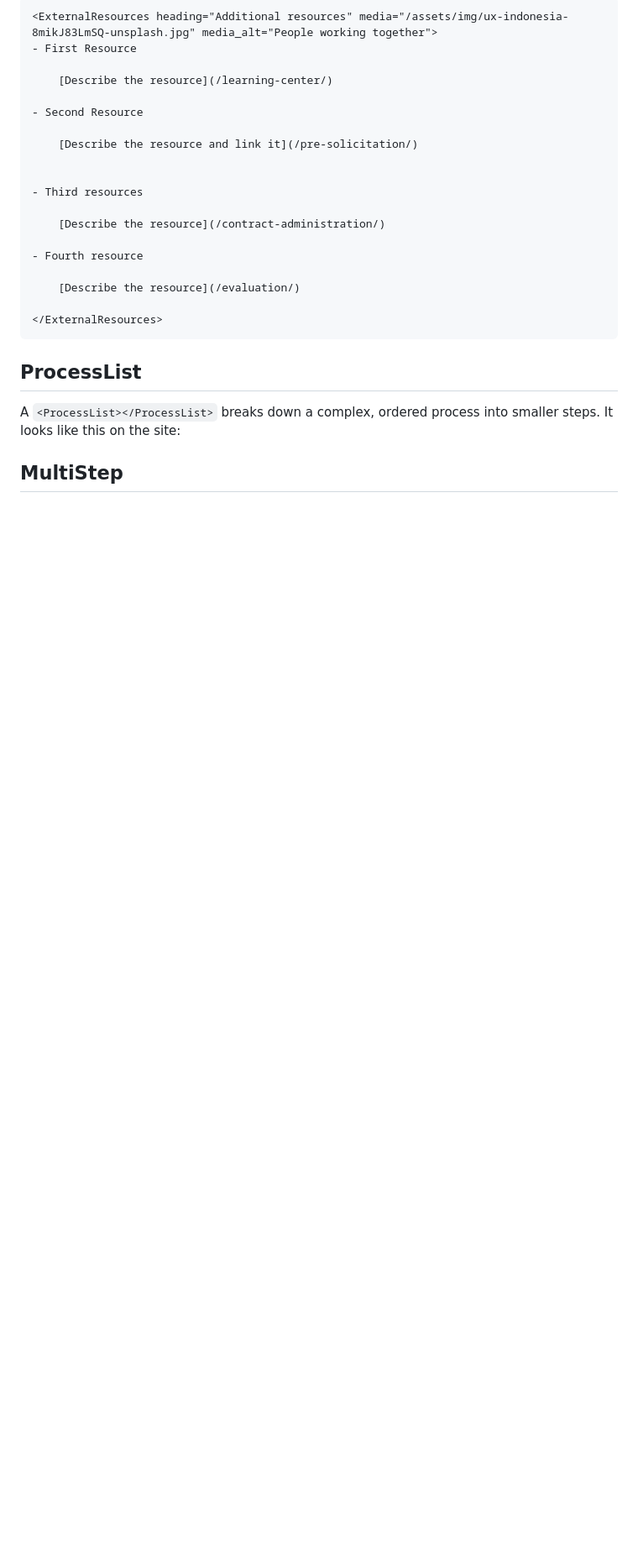
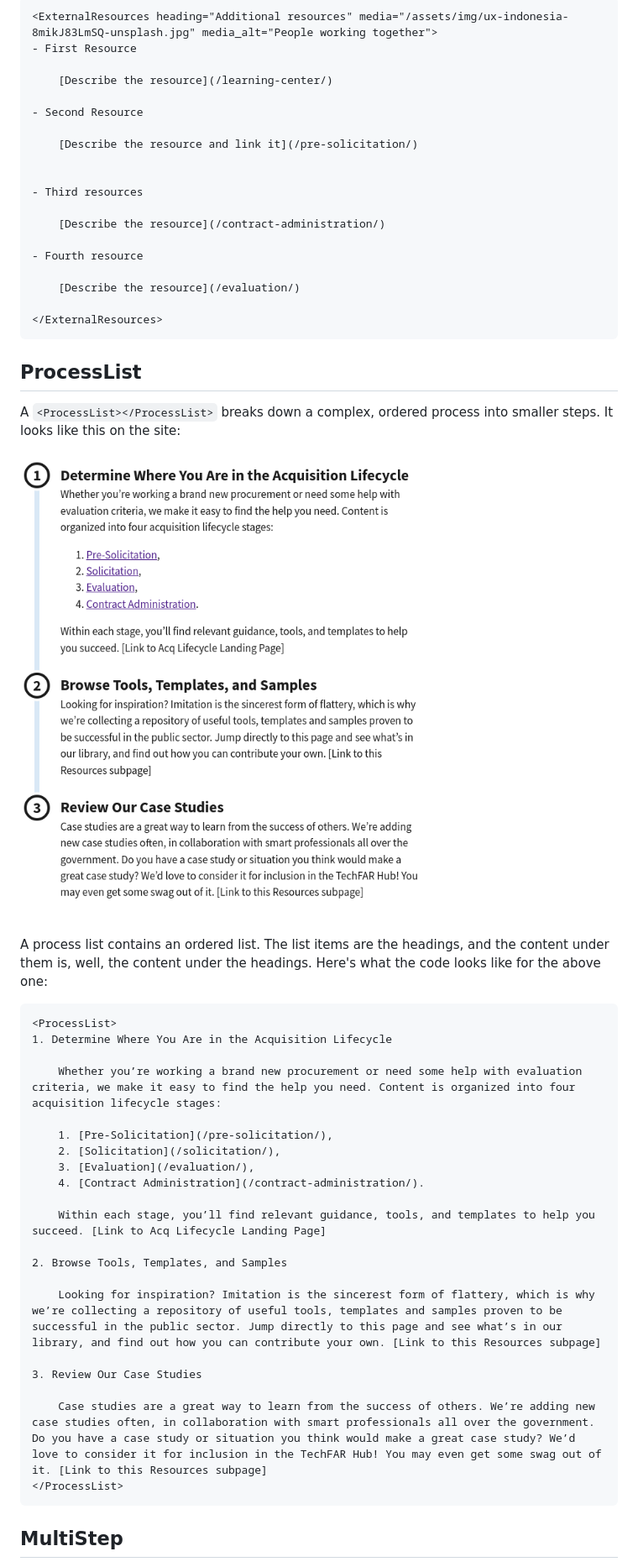
Before and after one commit to usds/techfar-hub-website-v3, a Markdown page: How To Update/advanced-components.md, the part around the change printed below. Shown: that part at 84% size. GitHub-like rendering; pictures changed too: How To Update/images/process-list.png (added); blank space fills up the shorter version.

````diff
--- a/How To Update/advanced-components.md
+++ b/How To Update/advanced-components.md
@@ -80,4 +80,31 @@ An _External Resource_ is an unordered list with links under each bullet. They c
 
 A `<ProcessList></ProcessList>` breaks down a complex, ordered process into smaller steps. It looks like this on the site:
 
+![A process list component](images/process-list.png)
+
+A process list contains an ordered list. The list items are the headings, and the content under them is, well, the content under the headings. Here's what the code looks like for the above one:
+
+```markdown
+<ProcessList>
+1. Determine Where You Are in the Acquisition Lifecycle
+
+    Whether you’re working a brand new procurement or need some help with evaluation criteria, we make it easy to find the help you need. Content is organized into four acquisition lifecycle stages:
+
+    1. [Pre-Solicitation](/pre-solicitation/),
+    2. [Solicitation](/solicitation/),
+    3. [Evaluation](/evaluation/),
+    4. [Contract Administration](/contract-administration/).
+
+    Within each stage, you’ll find relevant guidance, tools, and templates to help you succeed. [Link to Acq Lifecycle Landing Page]
+
+2. Browse Tools, Templates, and Samples
+
+    Looking for inspiration? Imitation is the sincerest form of flattery, which is why we’re collecting a repository of useful tools, templates and samples proven to be successful in the public sector. Jump directly to this page and see what’s in our library, and find out how you can contribute your own. [Link to this Resources subpage]
+
+3. Review Our Case Studies
+
+    Case studies are a great way to learn from the success of others. We’re adding new case studies often, in collaboration with smart professionals all over the government. Do you have a case study or situation you think would make a great case study? We’d love to consider it for inclusion in the TechFAR Hub! You may even get some swag out of it. [Link to this Resources subpage]
+</ProcessList>
+```
+
 ## MultiStep
````
Also changed, not shown: other parts of How To Update/advanced-components.md (+38 -0 lines), How To Update/images/assessment.png (added), How To Update/images/multistep.png (added).
